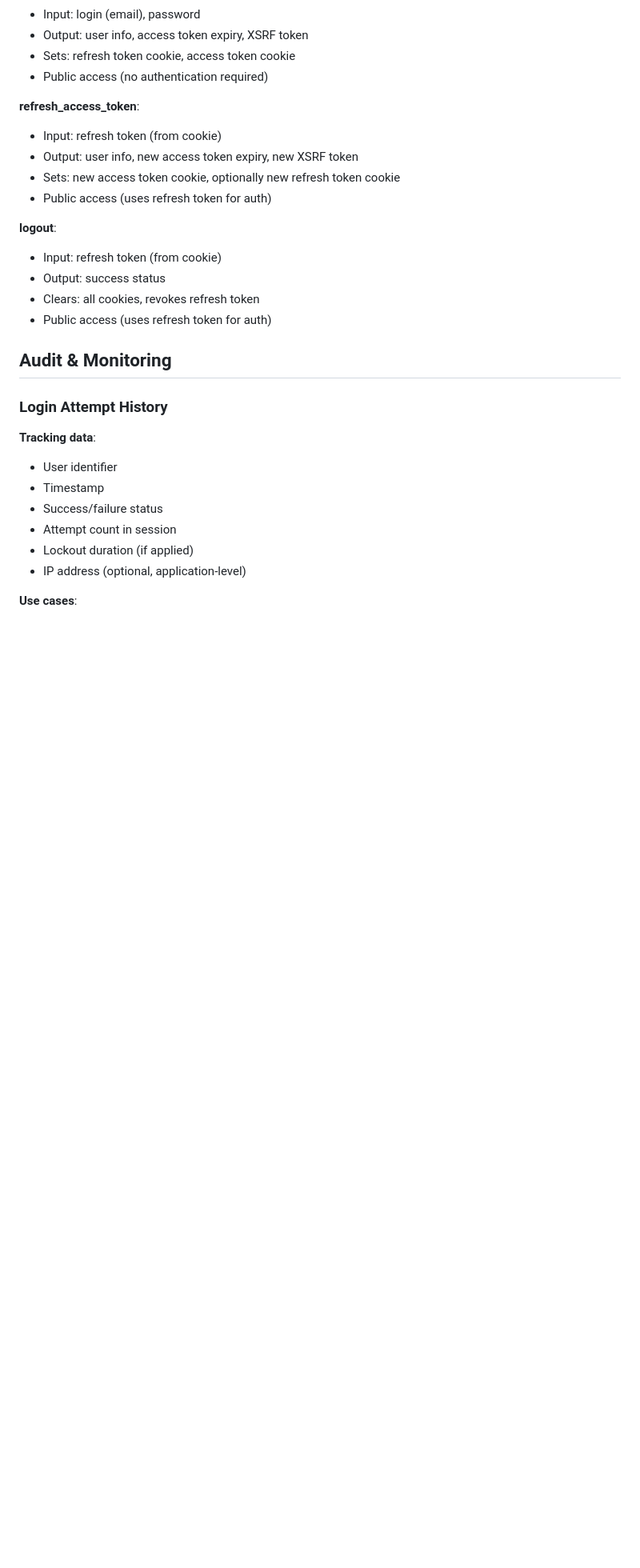
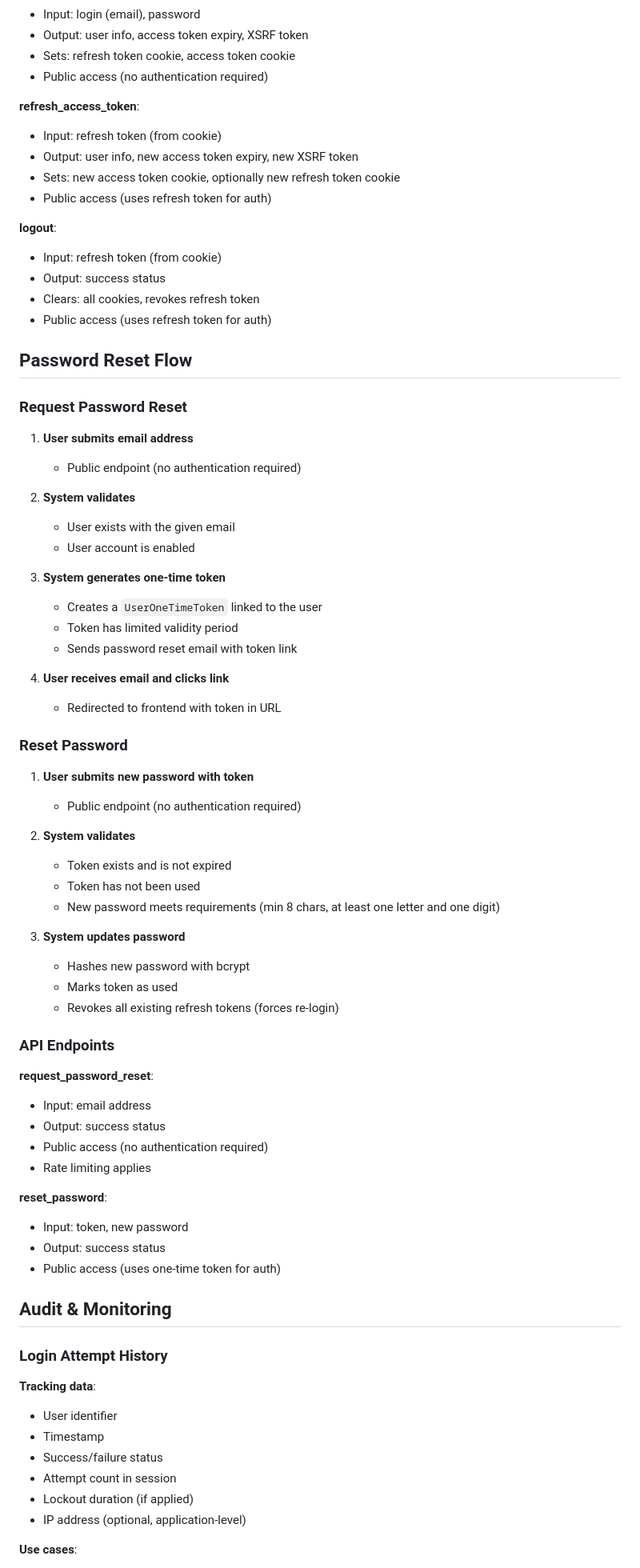
Before and after one commit to runId-labs/lys, a Markdown page: docs/FRS/auth.md, the part around one of its changes. Shown at 80% size. GitHub-like rendering; blank space fills up the shorter version.

```diff
--- a/docs/FRS/auth.md
+++ b/docs/FRS/auth.md
@@ -336,6 +336,53 @@ Each login attempt record contains:
 - Output: success status
 - Clears: all cookies, revokes refresh token
 - Public access (uses refresh token for auth)
+
+## Password Reset Flow
+
+### Request Password Reset
+
+1. **User submits email address**
+   - Public endpoint (no authentication required)
+
+2. **System validates**
+   - User exists with the given email
+   - User account is enabled
+
+3. **System generates one-time token**
+   - Creates a `UserOneTimeToken` linked to the user
+   - Token has limited validity period
+   - Sends password reset email with token link
+
+4. **User receives email and clicks link**
+   - Redirected to frontend with token in URL
+
+### Reset Password
+
+1. **User submits new password with token**
+   - Public endpoint (no authentication required)
+
+2. **System validates**
+   - Token exists and is not expired
+   - Token has not been used
+   - New password meets requirements (min 8 chars, at least one letter and one digit)
+
+3. **System updates password**
+   - Hashes new password with bcrypt
+   - Marks token as used
+   - Revokes all existing refresh tokens (forces re-login)
+
+### API Endpoints
+
+**request_password_reset**:
+- Input: email address
+- Output: success status
+- Public access (no authentication required)
+- Rate limiting applies
+
+**reset_password**:
+- Input: token, new password
+- Output: success status
+- Public access (uses one-time token for auth)
 
 ## Audit & Monitoring
 
```
Also changed, not shown: other parts of docs/FRS/auth.md (+8 -8 lines), docs/FRS/jwt_permissions.md (+1 -1 lines), docs/FRS/webservice_management.md (+4 -12 lines).
